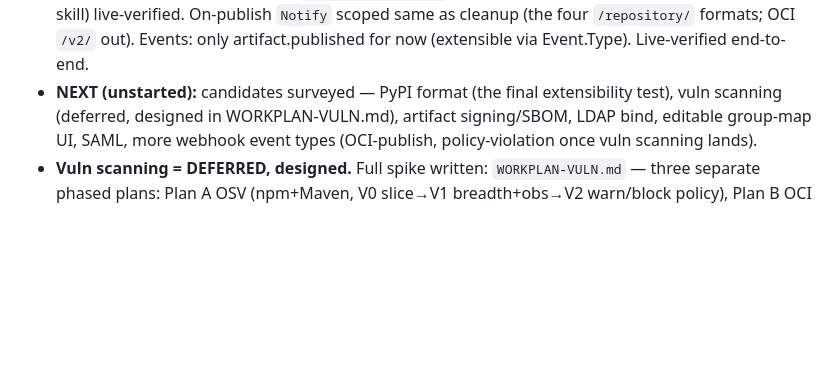
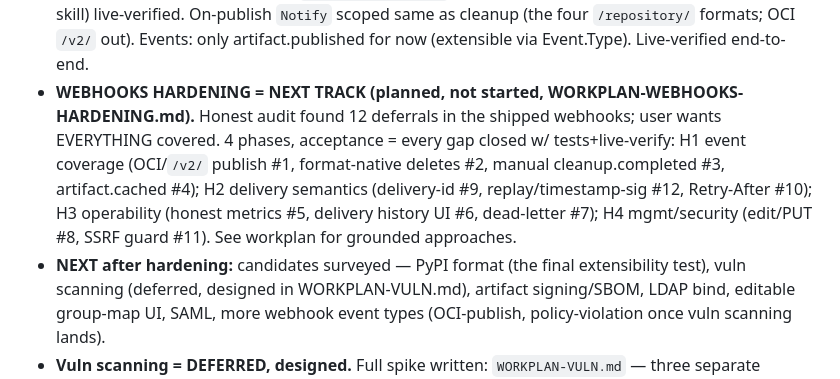
Before and after one commit to gkroken/forge, a Markdown page: memory/project_next_steps.md, the part around the change. Rendered like a GitHub page; blank space fills up the shorter version.

Commit message:
docs: webhooks hardening workplan — phase the 12 deferred gaps
Co-Authored-By: Claude Opus 4.8 <noreply@anthropic.com>

```diff
--- a/memory/project_next_steps.md
+++ b/memory/project_next_steps.md
@@ -113,7 +113,14 @@ Rejected pure single-pane (PG metrics = anti-pattern) and pure per-pod (loses du
   (instrument-panel, Foundry, frontend-design skill) live-verified. On-publish `Notify`
   scoped same as cleanup (the four `/repository/` formats; OCI `/v2/` out). Events: only
   artifact.published for now (extensible via Event.Type). Live-verified end-to-end.
-- **NEXT (unstarted):** candidates surveyed — PyPI format (the final extensibility test),
+- **WEBHOOKS HARDENING = NEXT TRACK (planned, not started, WORKPLAN-WEBHOOKS-HARDENING.md).**
+  Honest audit found 12 deferrals in the shipped webhooks; user wants EVERYTHING covered.
+  4 phases, acceptance = every gap closed w/ tests+live-verify: H1 event coverage (OCI/`/v2/`
+  publish #1, format-native deletes #2, manual cleanup.completed #3, artifact.cached #4); H2
+  delivery semantics (delivery-id #9, replay/timestamp-sig #12, Retry-After #10); H3 operability
+  (honest metrics #5, delivery history UI #6, dead-letter #7); H4 mgmt/security (edit/PUT #8,
+  SSRF guard #11). See workplan for grounded approaches.
+- **NEXT after hardening:** candidates surveyed — PyPI format (the final extensibility test),
   vuln scanning (deferred, designed in WORKPLAN-VULN.md), artifact signing/SBOM, LDAP bind,
   editable group-map UI, SAML, more webhook event types (OCI-publish, policy-violation
   once vuln scanning lands).
```
Also changed, not shown: WORKPLAN-WEBHOOKS-HARDENING.md (added, +103 -0 lines).
